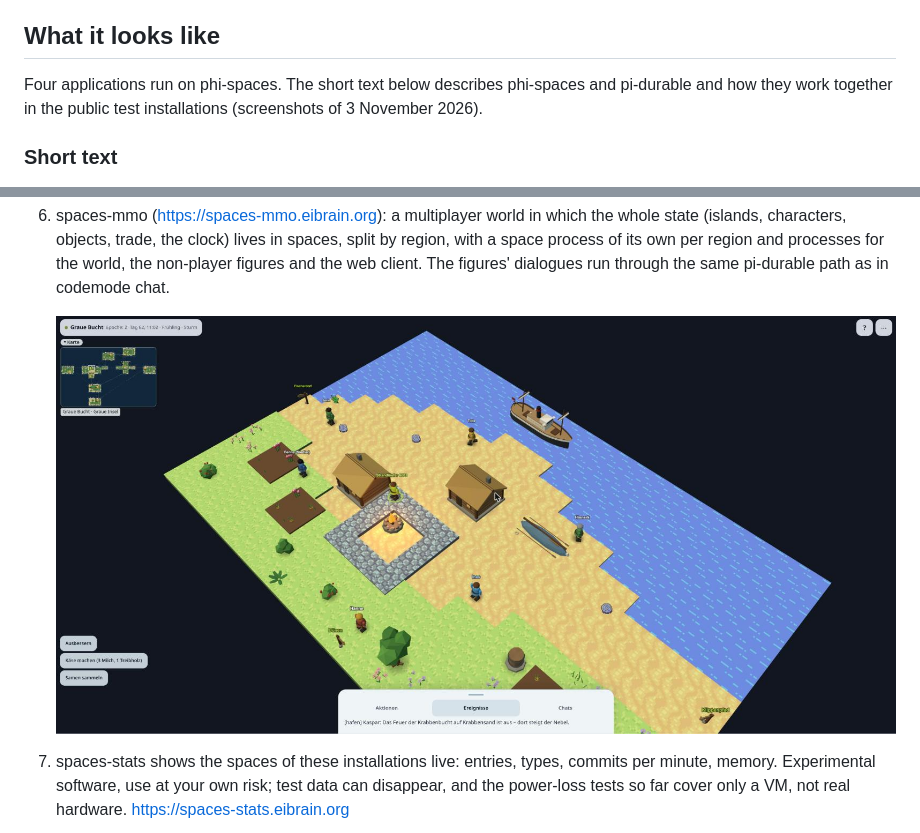
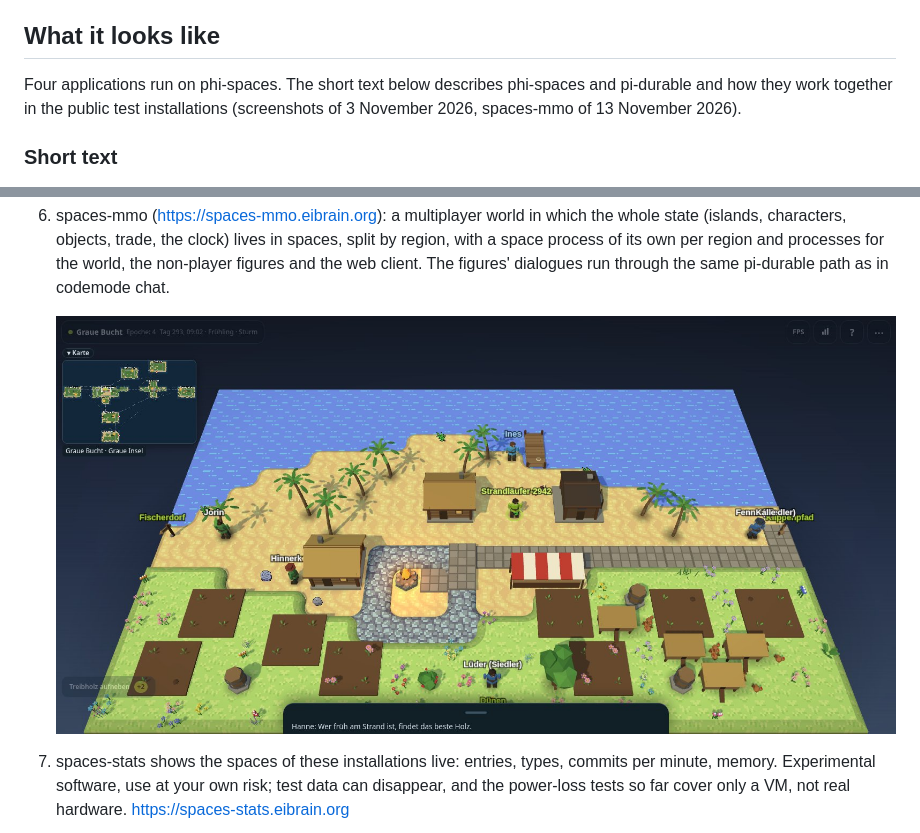
Before and after one commit to jeamy/phi-space, a Markdown page: README.md, 2 parts joined by grey strips. Drawn GitHub-style; pictures changed too: docs/img/spaces-mmo-3d.jpg.

Commit message:
README: a current screenshot of spaces-mmo (the Graue Bucht in 3D, 13 November 2026)

```diff
--- a/README.md
+++ b/README.md
@@ -38,7 +38,7 @@ This README was checked against the checkout on 2026-10-30; those documents carr
 ## What it looks like
 
 Four applications run on phi-spaces. The short text below describes phi-spaces and pi-durable and how they work
-together in the public test installations (screenshots of 3 November 2026).
+together in the public test installations (screenshots of 3 November 2026, spaces-mmo of 13 November 2026).
 
 ### Short text
 
```
